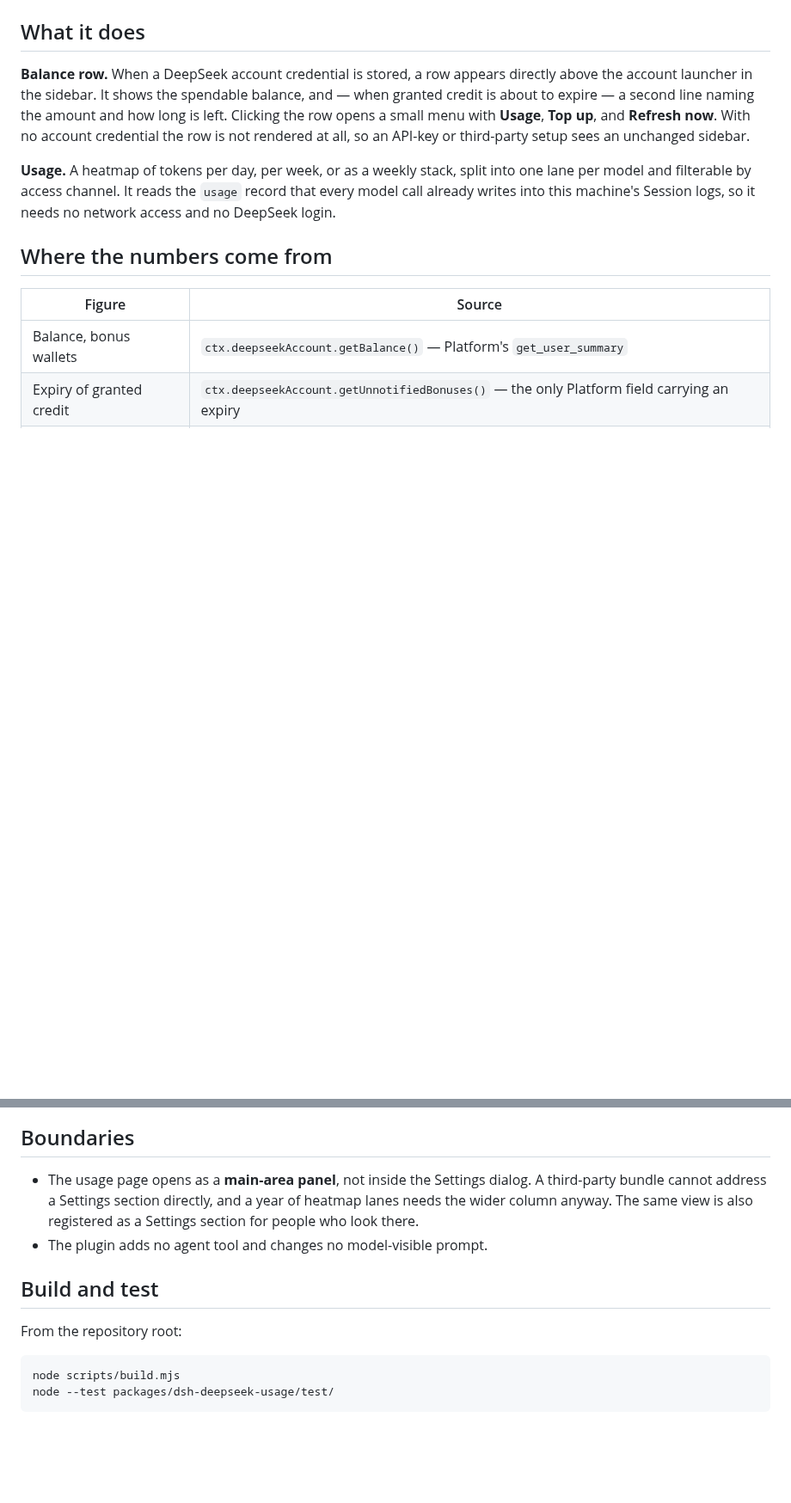
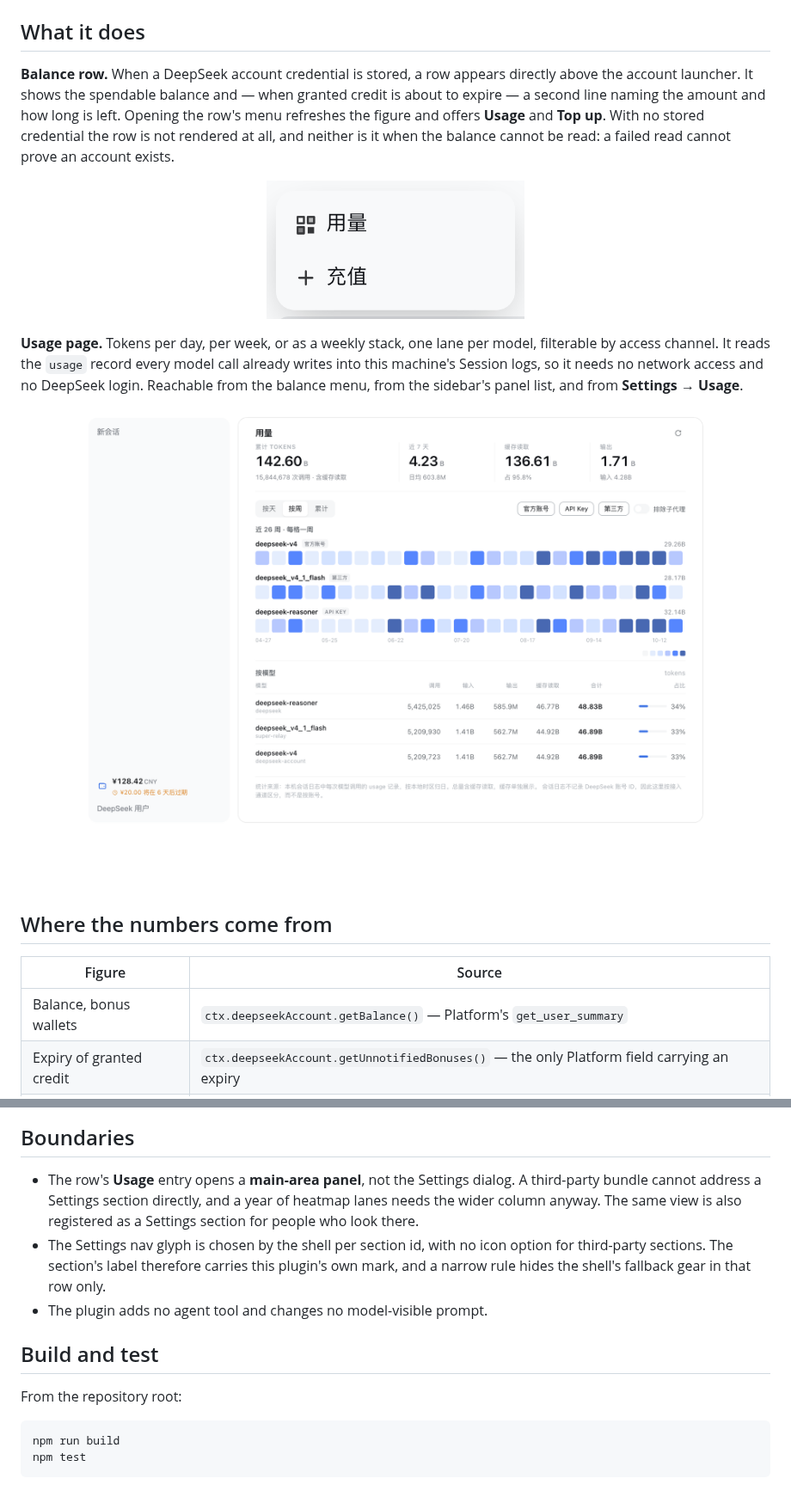
Before and after one commit to zesming/dsh-plugins, a Markdown page: packages/dsh-deepseek-usage/README.md, 2 parts joined by grey strips. Shown at 86% size. Rendered like a GitHub page; pictures changed too: docs/images/balance-menu.png (added), docs/images/usage-weekly.png (added); blank space fills up the shorter version.

````diff
--- a/packages/dsh-deepseek-usage/README.md
+++ b/packages/dsh-deepseek-usage/README.md
@@ -6,14 +10,23 @@ actually spent.
 ## What it does
 
 **Balance row.** When a DeepSeek account credential is stored, a row appears directly above the
-account launcher in the sidebar. It shows the spendable balance, and — when granted credit is
-about to expire — a second line naming the amount and how long is left. Clicking the row opens a
-small menu with **Usage**, **Top up**, and **Refresh now**. With no account credential the row is
-not rendered at all, so an API-key or third-party setup sees an unchanged sidebar.
+account launcher. It shows the spendable balance and — when granted credit is about to expire — a
+second line naming the amount and how long is left. Opening the row's menu refreshes the figure and
+offers **Usage** and **Top up**. With no stored credential the row is not rendered at all, and
+neither is it when the balance cannot be read: a failed read cannot prove an account exists.
 
-**Usage.** A heatmap of tokens per day, per week, or as a weekly stack, split into one lane per
-model and filterable by access channel. It reads the `usage` record that every model call already
-writes into this machine's Session logs, so it needs no network access and no DeepSeek login.
+<p align="center">
+  <img src="../../docs/images/balance-menu.png" alt="The balance row with its menu open" width="300">
+</p>
+
+**Usage page.** Tokens per day, per week, or as a weekly stack, one lane per model, filterable by
+access channel. It reads the `usage` record every model call already writes into this machine's
+Session logs, so it needs no network access and no DeepSeek login. Reachable from the balance menu,
+from the sidebar's panel list, and from **Settings → Usage**.
+
+<p align="center">
+  <img src="../../docs/images/usage-weekly.png" alt="The weekly view: one row of week cells per model" width="760">
+</p>
 
 ## Where the numbers come from
 
@@ -58,8 +77,11 @@ row's menu, from the sidebar's panel list, and from **Settings → Usage**.
 ## Boundaries
 
-- The usage page opens as a **main-area panel**, not inside the Settings dialog. A third-party
+- The row's **Usage** entry opens a **main-area panel**, not the Settings dialog. A third-party
   bundle cannot address a Settings section directly, and a year of heatmap lanes needs the wider
   column anyway. The same view is also registered as a Settings section for people who look there.
+- The Settings nav glyph is chosen by the shell per section id, with no icon option for third-party
+  sections. The section's label therefore carries this plugin's own mark, and a narrow rule hides
+  the shell's fallback gear in that row only.
 - The plugin adds no agent tool and changes no model-visible prompt.
 
 ## Build and test
@@ -67,6 +89,6 @@ row's menu, from the sidebar's panel list, and from **Settings → Usage**.
 From the repository root:
 
 ```bash
-node scripts/build.mjs
-node --test packages/dsh-deepseek-usage/test/
+npm run build
+npm test
 ```
````
Also changed, not shown: other parts of packages/dsh-deepseek-usage/README.md (+11 -1 lines), CONTRIBUTING.md (+18 -2 lines), README.md (+52 -25 lines), docs/images/settings-nav.png (added), docs/images/usage-daily.png (added), 1 other file.
